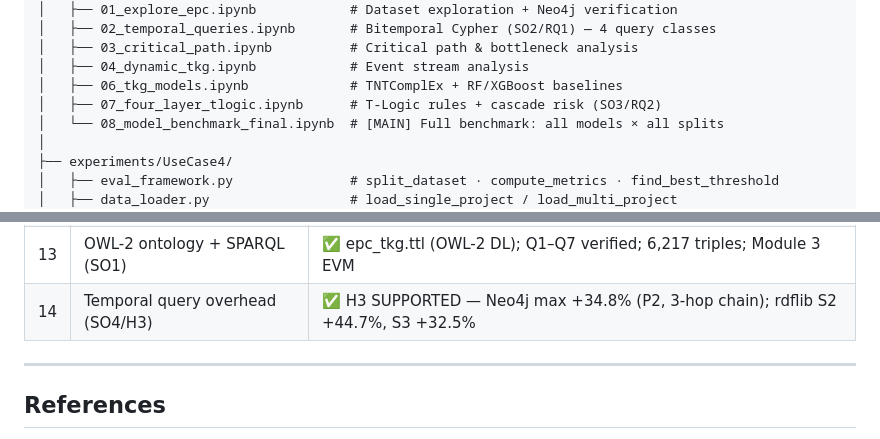
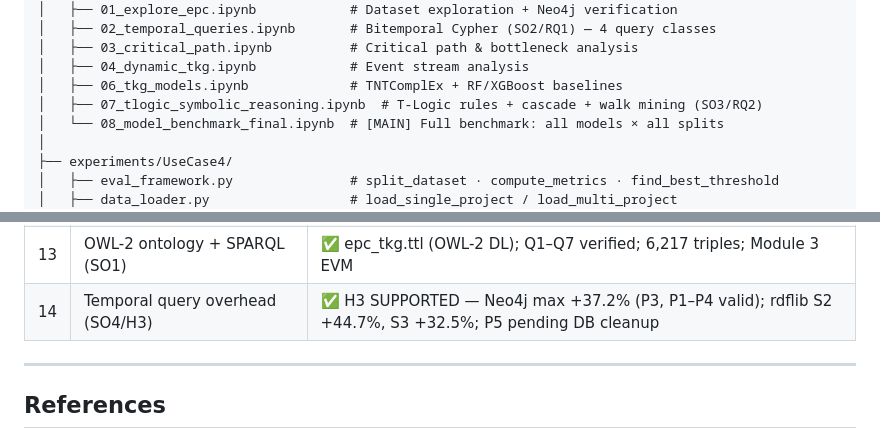
Before and after one commit to OttaviaBiagi/TKG_Thesis, a Markdown page: README.md, 2 parts joined by grey strips. Rendered like a GitHub page.

```diff
--- a/README.md
+++ b/README.md
@@ -277,7 +278,7 @@ TKG_Thesis/
 │   ├── 03_critical_path.ipynb          # Critical path & bottleneck analysis
 │   ├── 04_dynamic_tkg.ipynb            # Event stream analysis
 │   ├── 06_tkg_models.ipynb             # TNTComplEx + RF/XGBoost baselines
-│   ├── 07_four_layer_tlogic.ipynb      # T-Logic rules + cascade risk (SO3/RQ2)
+│   ├── 07_tlogic_symbolic_reasoning.ipynb  # T-Logic rules + cascade + walk mining (SO3/RQ2)
 │   └── 08_model_benchmark_final.ipynb  # [MAIN] Full benchmark: all models × all splits
 │
 ├── experiments/UseCase4/
@@ -381,7 +382,7 @@ python data/UseCase4/run_cypher_benchmark.py      # Neo4j benchmark (100 runs, r
 | 11 | Expert label validation | ⏳ Future work — requires TR HSE records |
 | 12 | Static KG baselines | ✅ ComplEx + TNTComplEx (random at all scales); StaticGNN (AUC=0.773±0.010 single; ×85±47 multi_varied) |
 | 13 | OWL-2 ontology + SPARQL (SO1) | ✅ epc_tkg.ttl (OWL-2 DL); Q1–Q7 verified; 6,217 triples; Module 3 EVM |
-| 14 | Temporal query overhead (SO4/H3) | ✅ H3 SUPPORTED — Neo4j max +34.8% (P2, 3-hop chain); rdflib S2 +44.7%, S3 +32.5% |
+| 14 | Temporal query overhead (SO4/H3) | ✅ H3 SUPPORTED — Neo4j max +37.2% (P3, P1–P4 valid); rdflib S2 +44.7%, S3 +32.5%; P5 pending DB cleanup |
 
 ---
 
```
Also changed, not shown: other parts of README.md (+10 -9 lines).
